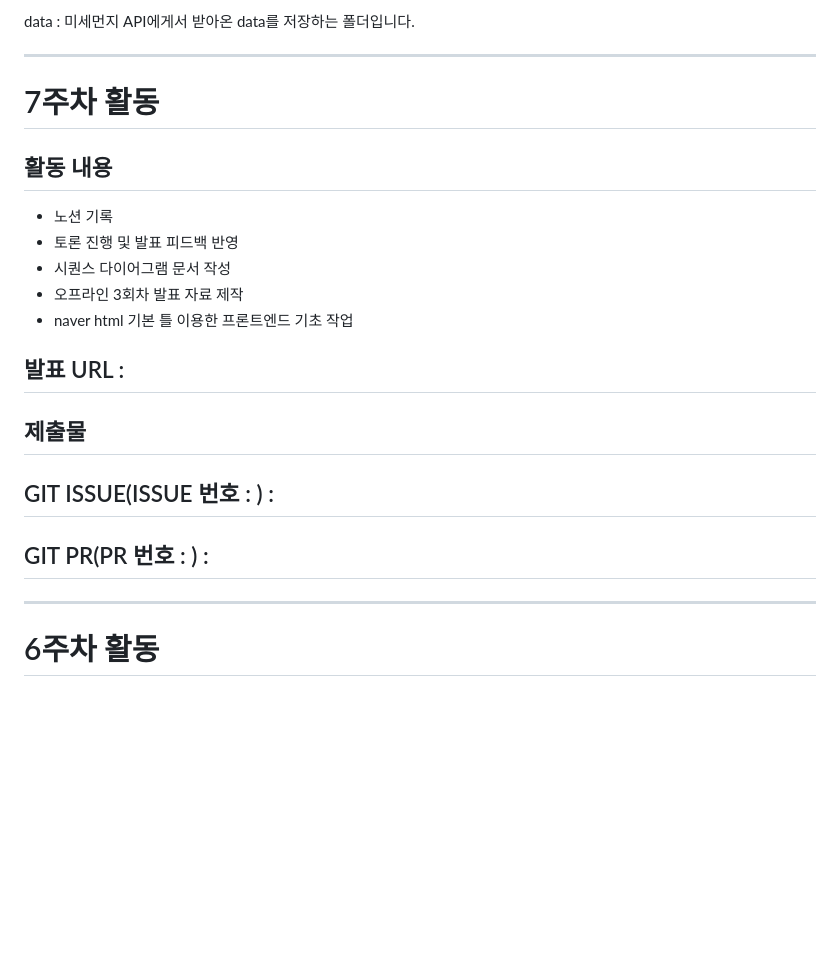
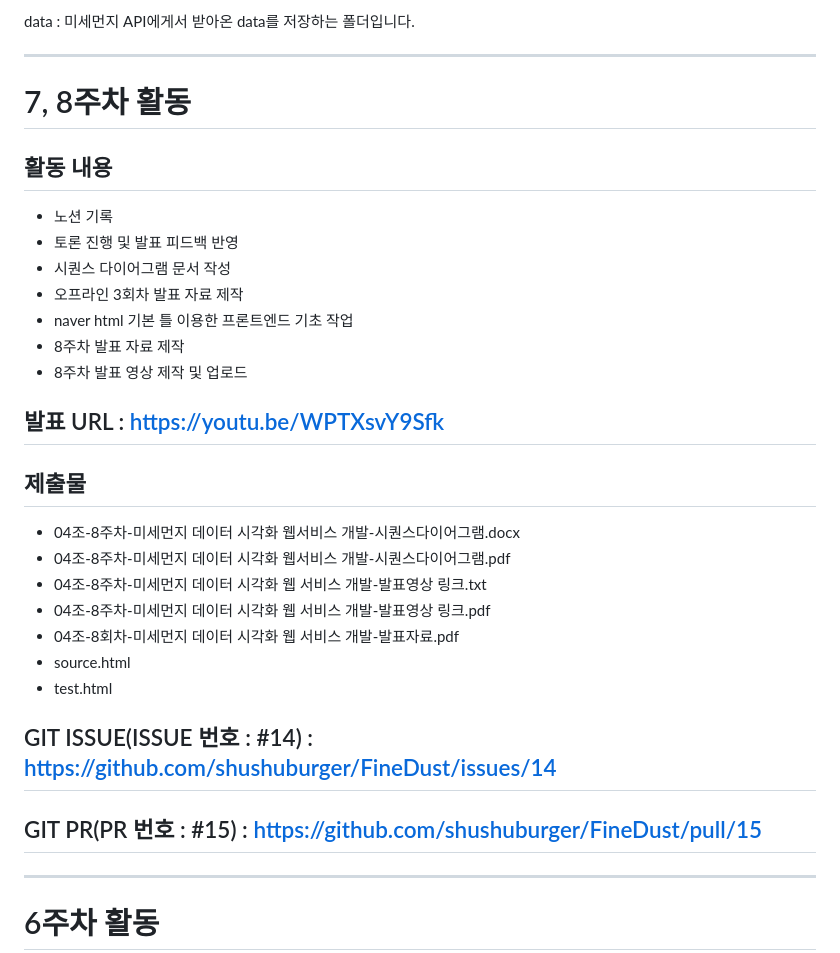
Before and after one commit to shushuburger/FineDust, a Markdown page: README.md, the part around the change. Drawn GitHub-style; blank space fills up the shorter version.

Commit message:
추가 : README 8주차 작성 완료

```diff
--- a/README.md
+++ b/README.md
@@ -48,21 +48,30 @@ data : 미세먼지 API에게서 받아온 data를 저장하는 폴더입니다.
 
 ---------------------------------------------------------------
 
-# 7주차 활동
+# 7, 8주차 활동
 ## 활동 내용
 - 노션 기록
 - 토론 진행 및 발표 피드백 반영
 - 시퀀스 다이어그램 문서 작성
 - 오프라인 3회차 발표 자료 제작
 - naver html 기본 틀 이용한 프론트엔드 기초 작업
+- 8주차 발표 자료 제작
+- 8주차 발표 영상 제작 및 업로드
 
-## 발표 URL :
+## 발표 URL : https://youtu.be/WPTXsvY9Sfk
 
 ## 제출물
+- 04조-8주차-미세먼지 데이터 시각화 웹서비스 개발-시퀀스다이어그램.docx
+- 04조-8주차-미세먼지 데이터 시각화 웹서비스 개발-시퀀스다이어그램.pdf
+- 04조-8주차-미세먼지 데이터 시각화 웹 서비스 개발-발표영상 링크.txt
+- 04조-8주차-미세먼지 데이터 시각화 웹 서비스 개발-발표영상 링크.pdf
+- 04조-8회차-미세먼지 데이터 시각화 웹 서비스 개발-발표자료.pdf
+- source.html
+- test.html
 
-## GIT ISSUE(ISSUE 번호 : ) :
+## GIT ISSUE(ISSUE 번호 : #14) : https://github.com/shushuburger/FineDust/issues/14
 
-## GIT PR(PR 번호 : ) :
+## GIT PR(PR 번호 : #15) : https://github.com/shushuburger/FineDust/pull/15
 
 ---------------------------------------------------------------
 
```
